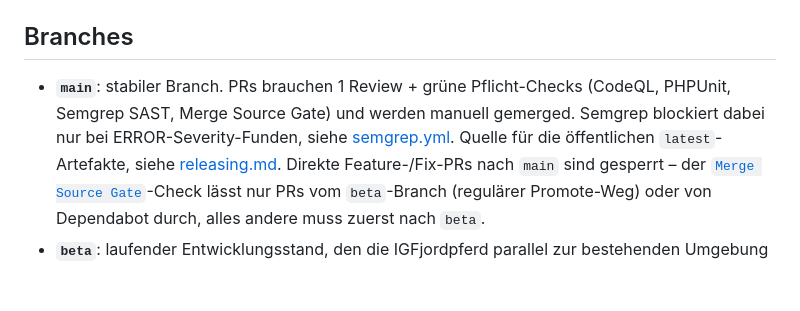
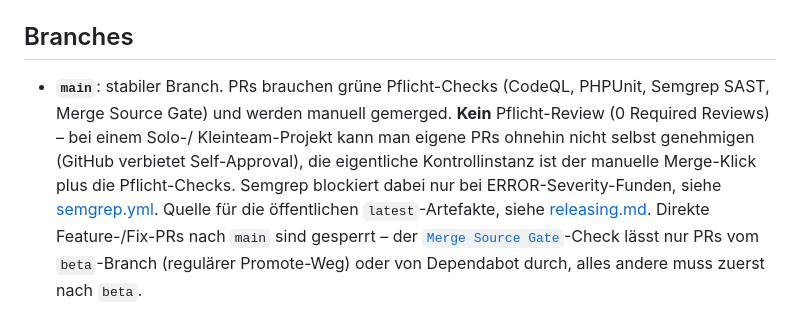
Before and after one commit to Celestial0579/Hengstverzeichnis_Framework, a Markdown page: docs/development.md, the part around the change. Rendered like a GitHub page; blank space fills up the shorter version.

Commit message:
Doku: main hat 0 statt 1 Pflicht-Review
War beim Anlegen der Protection noch korrekt, wurde aber danach auf 0
gesenkt, weil Self-Approval eigener PRs von GitHub grundsaetzlich
verboten wird - bei einem Solo-/Kleinteam-Projekt war 1 Review daher
faktisch nie erfuellbar.

```diff
--- a/docs/development.md
+++ b/docs/development.md
@@ -141,11 +141,14 @@ Controller-Aktionen mit einem Functional-Test.
 
 ## Branches
 
-- **`main`**: stabiler Branch. PRs brauchen 1 Review + grüne Pflicht-Checks
-  (CodeQL, PHPUnit, Semgrep SAST, Merge Source Gate) und werden manuell
-  gemerged. Semgrep blockiert dabei nur bei ERROR-Severity-Funden, siehe
-  [semgrep.yml](../.github/workflows/semgrep.yml). Quelle
-  für die öffentlichen `latest`-Artefakte, siehe [releasing.md](releasing.md).
+- **`main`**: stabiler Branch. PRs brauchen grüne Pflicht-Checks (CodeQL,
+  PHPUnit, Semgrep SAST, Merge Source Gate) und werden manuell gemerged.
+  **Kein** Pflicht-Review (0 Required Reviews) – bei einem Solo-/
+  Kleinteam-Projekt kann man eigene PRs ohnehin nicht selbst genehmigen
+  (GitHub verbietet Self-Approval), die eigentliche Kontrollinstanz ist der
+  manuelle Merge-Klick plus die Pflicht-Checks. Semgrep blockiert dabei nur
+  bei ERROR-Severity-Funden, siehe [semgrep.yml](../.github/workflows/semgrep.yml).
+  Quelle für die öffentlichen `latest`-Artefakte, siehe [releasing.md](releasing.md).
   Direkte Feature-/Fix-PRs nach `main` sind gesperrt – der
   [`Merge Source Gate`](../.github/workflows/merge-source-gate.yml)-Check
   lässt nur PRs vom `beta`-Branch (regulärer Promote-Weg) oder von
```
